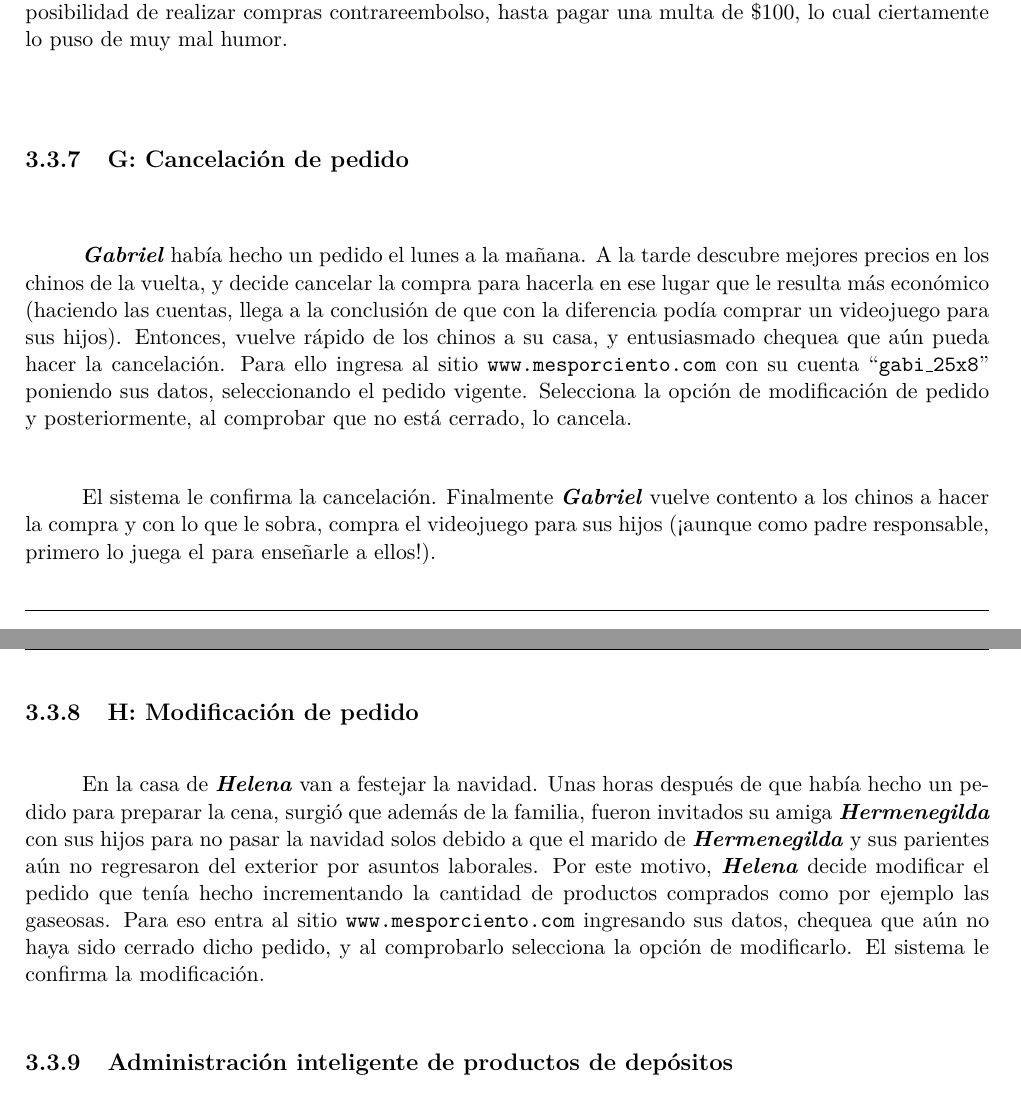
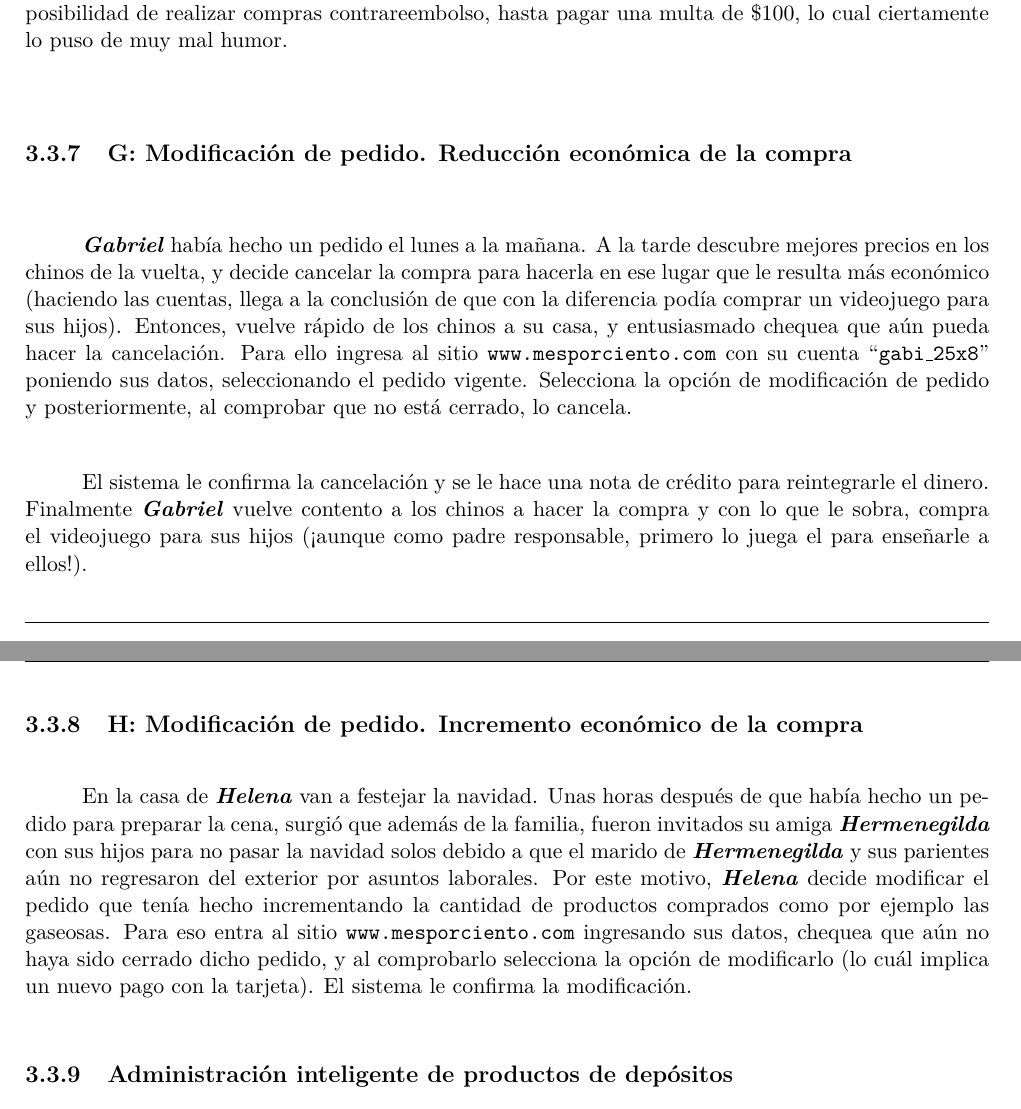
Before and after one commit to lbarrios/uba-dc-isw1_tp1, a LaTeX document (informe/informe.tex, which reads informe/escenarios.tex): two parts of pages 21 and 22 of 25, joined at a grey line, cut so that both start at the same text. Compiled offline with pdfLaTeX.

Commit message:
Update escenarios.tex

```diff
--- a/informe/escenarios.tex
+++ b/informe/escenarios.tex
@@ -169,7 +169,7 @@ además, de que su usuario ``\texttt{f\_estein}'' había perdido la posibilidad
 realizar compras contrareembolso, hasta pagar una multa de \$100, lo cual
 ciertamente lo puso de muy mal humor.
 
-\subsubsection{G: Cancelación de pedido}
+\subsubsection{G: Modificación de pedido. Reducción económica de la compra}
 
 \textbf{\emph{Gabriel}} había hecho un pedido el lunes a la mañana. A la tarde
 descubre mejores precios en los chinos de la vuelta, y decide cancelar la compra
@@ -181,12 +181,11 @@ chequea que aún pueda hacer la cancelación. Para ello ingresa al sitio
 datos, seleccionando el pedido vigente. Selecciona la opción de modificación de
 pedido y posteriormente, al comprobar que no está cerrado, lo cancela.
 
-El sistema le confirma la cancelación. Finalmente \textbf{\emph{Gabriel}} vuelve
-contento a los chinos a hacer la compra y con lo que le sobra, compra el
-videojuego para sus hijos (¡aunque como padre responsable, primero lo juega el
-para enseñarle a ellos!).
+El sistema le confirma la cancelación y se le hace una nota de crédito para reintegrarle el dinero. Finalmente
+\textbf{\emph{Gabriel}} vuelve contento a los chinos a hacer la compra y con lo que le sobra, compra el
+videojuego para sus hijos (¡aunque como padre responsable, primero lo juega el para enseñarle a ellos!).
 
-\subsubsection{H: Modificación de pedido}
+\subsubsection{H: Modificación de pedido. Incremento económico de la compra}
 
 En la casa de \textbf{\emph{Helena}} van a festejar la navidad. Unas horas
 después de que había hecho un pedido para preparar la cena, surgió que además de
@@ -197,7 +196,7 @@ asuntos laborales. Por este motivo, \textbf{\emph{Helena}} decide modificar el
 pedido que tenía hecho incrementando la cantidad de productos comprados como por
 ejemplo las gaseosas. Para eso entra al sitio \texttt{www.mesporciento.com}
 ingresando sus datos, chequea que aún no haya sido cerrado dicho pedido, y al
-comprobarlo selecciona la opción de modificarlo. El sistema le confirma la
+comprobarlo selecciona la opción de modificarlo (lo cuál implica un nuevo pago con la tarjeta). El sistema le confirma la
 modificación.
 
 \subsubsection{Administración inteligente de productos de depósitos}
```
